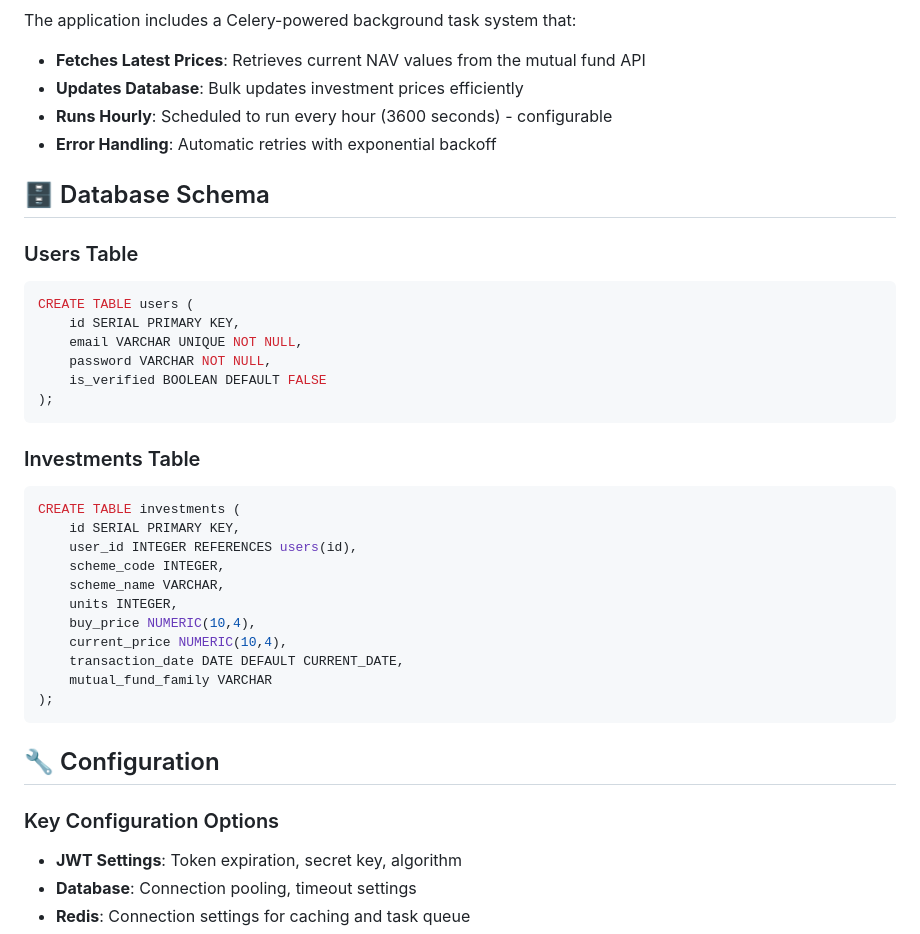
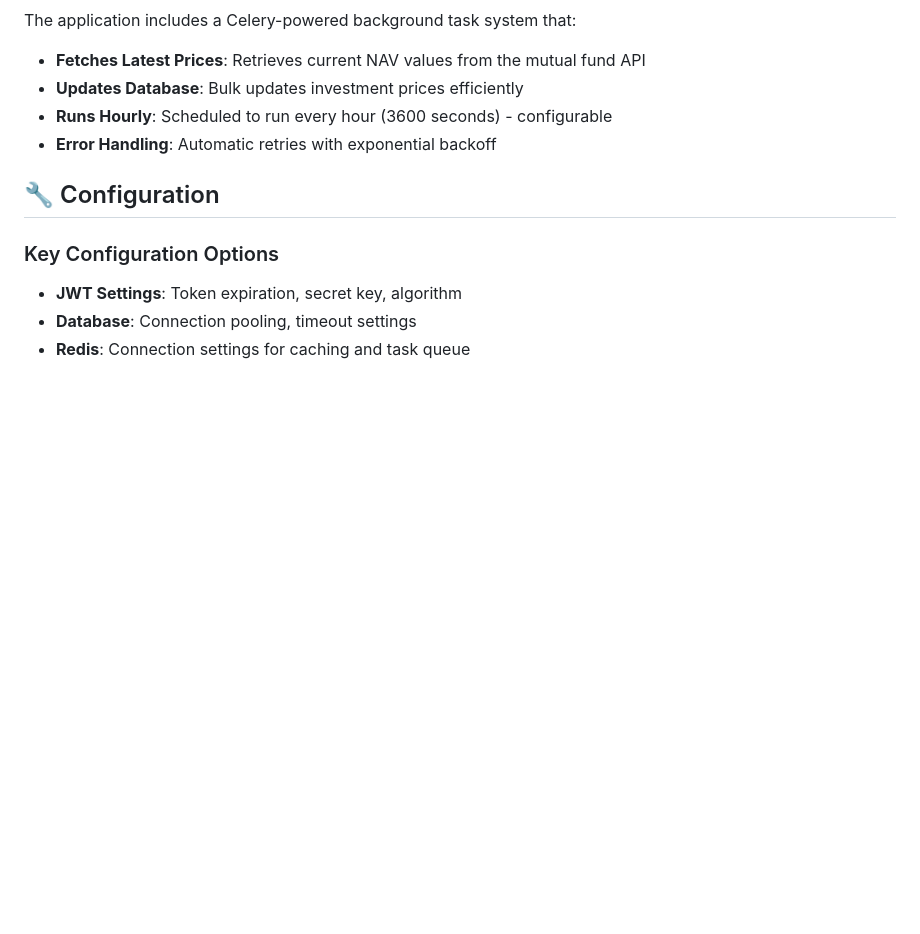
Before and after one commit to asiftp654/Bhive, a Markdown page: README.md, the part around the change printed below. Drawn GitHub-style; blank space fills up the shorter version.

````diff
--- a/README.md
+++ b/README.md
@@ -134,33 +134,6 @@ The application includes a Celery-powered background task system that:
 - **Error Handling**: Automatic retries with exponential backoff
 
 
-## 🗄️ Database Schema
-
-### Users Table
-```sql
-CREATE TABLE users (
-    id SERIAL PRIMARY KEY,
-    email VARCHAR UNIQUE NOT NULL,
-    password VARCHAR NOT NULL,
-    is_verified BOOLEAN DEFAULT FALSE
-);
-```
-
-### Investments Table
-```sql
-CREATE TABLE investments (
-    id SERIAL PRIMARY KEY,
-    user_id INTEGER REFERENCES users(id),
-    scheme_code INTEGER,
-    scheme_name VARCHAR,
-    units INTEGER,
-    buy_price NUMERIC(10,4),
-    current_price NUMERIC(10,4),
-    transaction_date DATE DEFAULT CURRENT_DATE,
-    mutual_fund_family VARCHAR
-);
-```
-
 ## 🔧 Configuration
 
 ### Key Configuration Options
````
Also changed, not shown: other parts of README.md (+2 -2 lines).
